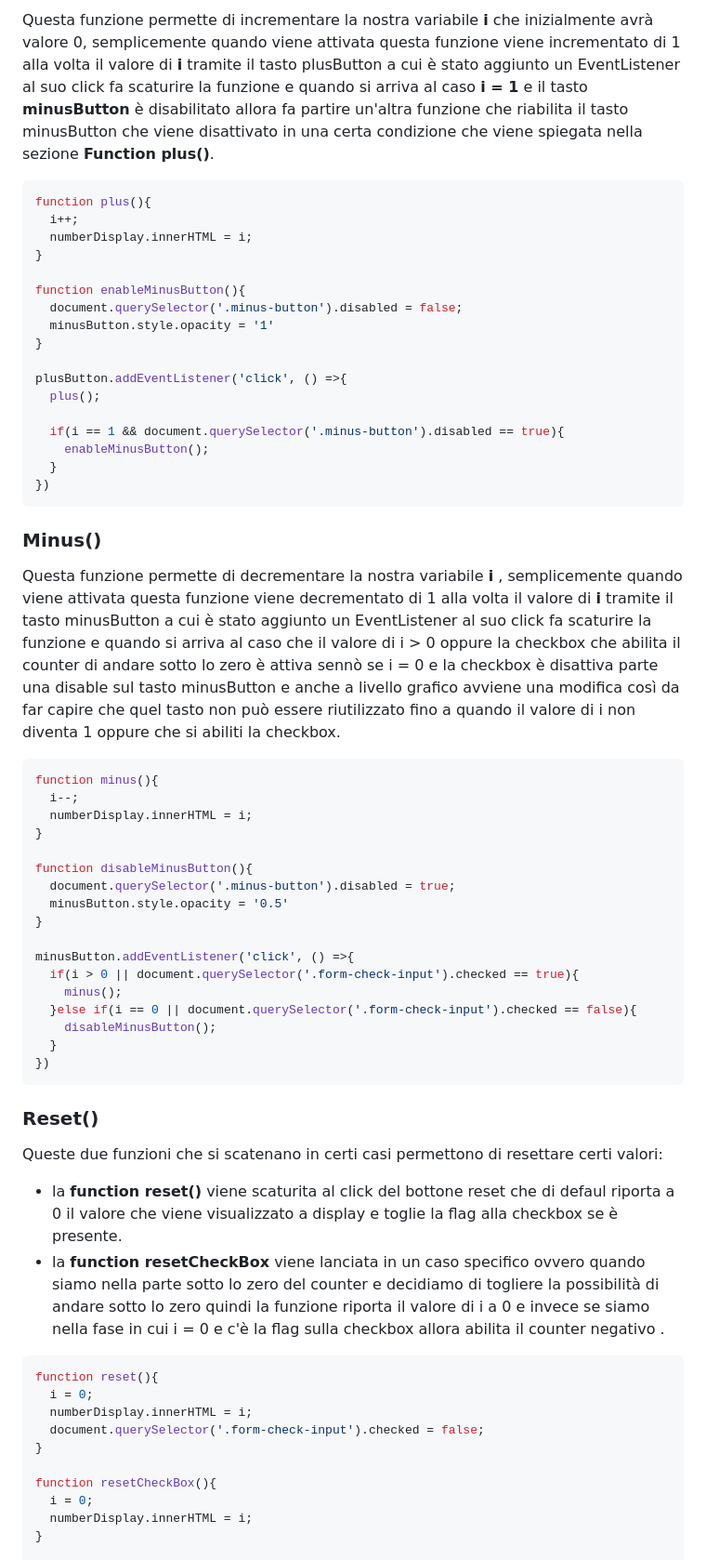
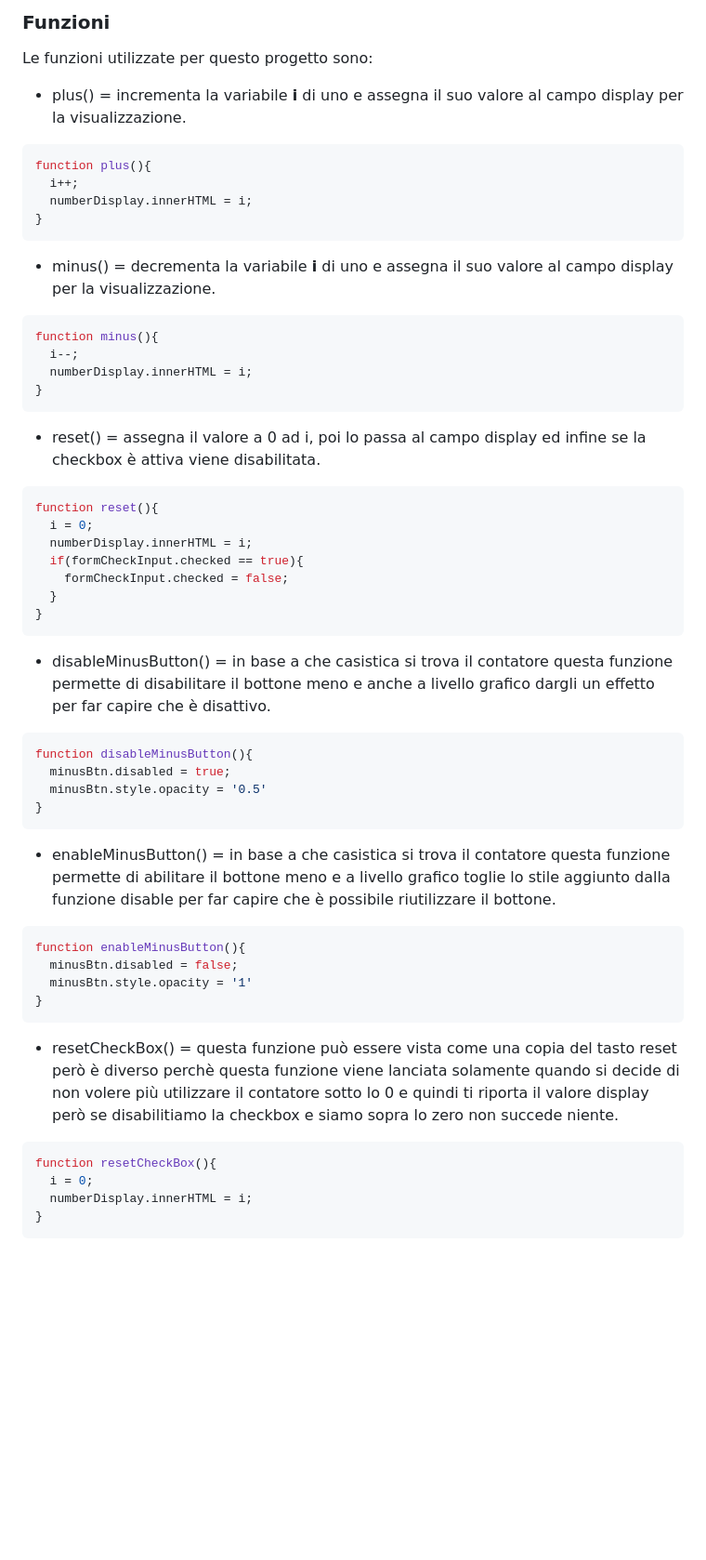
Before and after one commit to dusan39/Rajkovic-Dusan-JavaScript-Base, a Markdown page: README.md, the part around one of its changes. Shown at 93% size. GitHub-like rendering; blank space fills up the shorter version.

````diff
--- a/README.md
+++ b/README.md
@@ -44,66 +85,63 @@ let i = 0;
 
-Questa funzione permette di incrementare la nostra variabile **i** che inizialmente avrà valore 0, semplicemente quando viene attivata questa funzione viene incrementato di 1 alla volta il valore di **i** tramite il tasto plusButton a cui è stato aggiunto un EventListener al suo click fa scaturire la funzione e quando si arriva al caso **i = 1** e il tasto **minusButton** è disabilitato allora fa partire un'altra funzione che riabilita il tasto minusButton che viene disattivato in una certa condizione che viene spiegata nella sezione **Function plus()**.
+### Funzioni
+
+Le funzioni utilizzate per questo progetto sono:
+
+- plus() = incrementa la variabile **i** di uno e assegna il suo valore al campo display per la visualizzazione.
 
 ```JavaScript
 function plus(){
   i++;
   numberDisplay.innerHTML = i;
 }
-
-function enableMinusButton(){
-  document.querySelector('.minus-button').disabled = false;
-  minusButton.style.opacity = '1'
-}
-
-plusButton.addEventListener('click', () =>{
-  plus();
-
-  if(i == 1 && document.querySelector('.minus-button').disabled == true){
-    enableMinusButton();
-  }
-})
 ```
 
-### Minus()
-
-Questa funzione permette di decrementare la nostra variabile **i** , semplicemente quando viene attivata questa funzione viene decrementato di 1 alla volta il valore di **i** tramite il tasto minusButton a cui è stato aggiunto un EventListener al suo click fa scaturire la funzione e quando si arriva al caso che il valore di i > 0 oppure la checkbox che abilita il counter di andare sotto lo zero è attiva sennò se i = 0 e la checkbox è disattiva parte una disable sul tasto minusButton e anche a livello grafico avviene una modifica così da far capire che quel tasto non può essere riutilizzato fino a quando il valore di i non diventa 1 oppure che si abiliti la checkbox.
+- minus() = decrementa la variabile **i** di uno e assegna il suo valore al campo display per la visualizzazione.
 
 ```JavaScript
 function minus(){
   i--;
   numberDisplay.innerHTML = i;
 }
-
-function disableMinusButton(){
-  document.querySelector('.minus-button').disabled = true;
-  minusButton.style.opacity = '0.5'
-}
-
-minusButton.addEventListener('click', () =>{
-  if(i > 0 || document.querySelector('.form-check-input').checked == true){
-    minus();
-  }else if(i == 0 || document.querySelector('.form-check-input').checked == false){
-    disableMinusButton();
-  }
-})
 ```
 
-### Reset()
+- reset() = assegna il valore a 0 ad i, poi lo passa al campo display ed infine se la checkbox è attiva viene disabilitata.
 
-Queste due funzioni che si scatenano in certi casi permettono di resettare certi valori:
-
-- la **function reset()** viene scaturita al click del bottone reset che di defaul riporta a 0 il valore che viene visualizzato a display e toglie la flag alla checkbox se è presente.
-- la **function resetCheckBox** viene lanciata in un caso specifico ovvero quando siamo nella parte sotto lo zero del counter e decidiamo di togliere la possibilità di andare sotto lo zero quindi la funzione riporta il valore di i a 0 e invece se siamo nella fase in cui i = 0 e c'è la flag sulla checkbox allora abilita il counter negativo .
 
 ```JavaScript
 function reset(){
   i = 0;
   numberDisplay.innerHTML = i;
-  document.querySelector('.form-check-input').checked = false;
+  if(formCheckInput.checked == true){
+    formCheckInput.checked = false;
+  }
 }
+```
 
+- disableMinusButton() = in base a che casistica si trova il contatore questa funzione permette di disabilitare il bottone meno e anche a livello grafico dargli un effetto per far capire che è disattivo.
+
+```JavaScript
+function disableMinusButton(){
+  minusBtn.disabled = true;
+  minusBtn.style.opacity = '0.5'
+}
+```
+
+- enableMinusButton() = in base a che casistica si trova il contatore questa funzione permette di abilitare il bottone meno e a livello grafico toglie lo stile aggiunto dalla funzione disable per far capire che è possibile riutilizzare il bottone.
+
+```JavaScript
+function enableMinusButton(){
+  minusBtn.disabled = false;
+  minusBtn.style.opacity = '1'
+}
+```
+
+- resetCheckBox() = questa funzione può essere vista come una copia del tasto reset però è diverso perchè questa funzione viene lanciata solamente quando si decide di non volere più utilizzare il contatore sotto lo 0 e quindi ti riporta il valore display però se disabilitiamo la checkbox e siamo sopra lo zero non succede niente.
+
+```JavaScript
 function resetCheckBox(){
   i = 0;
   numberDisplay.innerHTML = i;
 }
+```
 
````
Also changed, not shown: other parts of README.md (+53 -27 lines).
